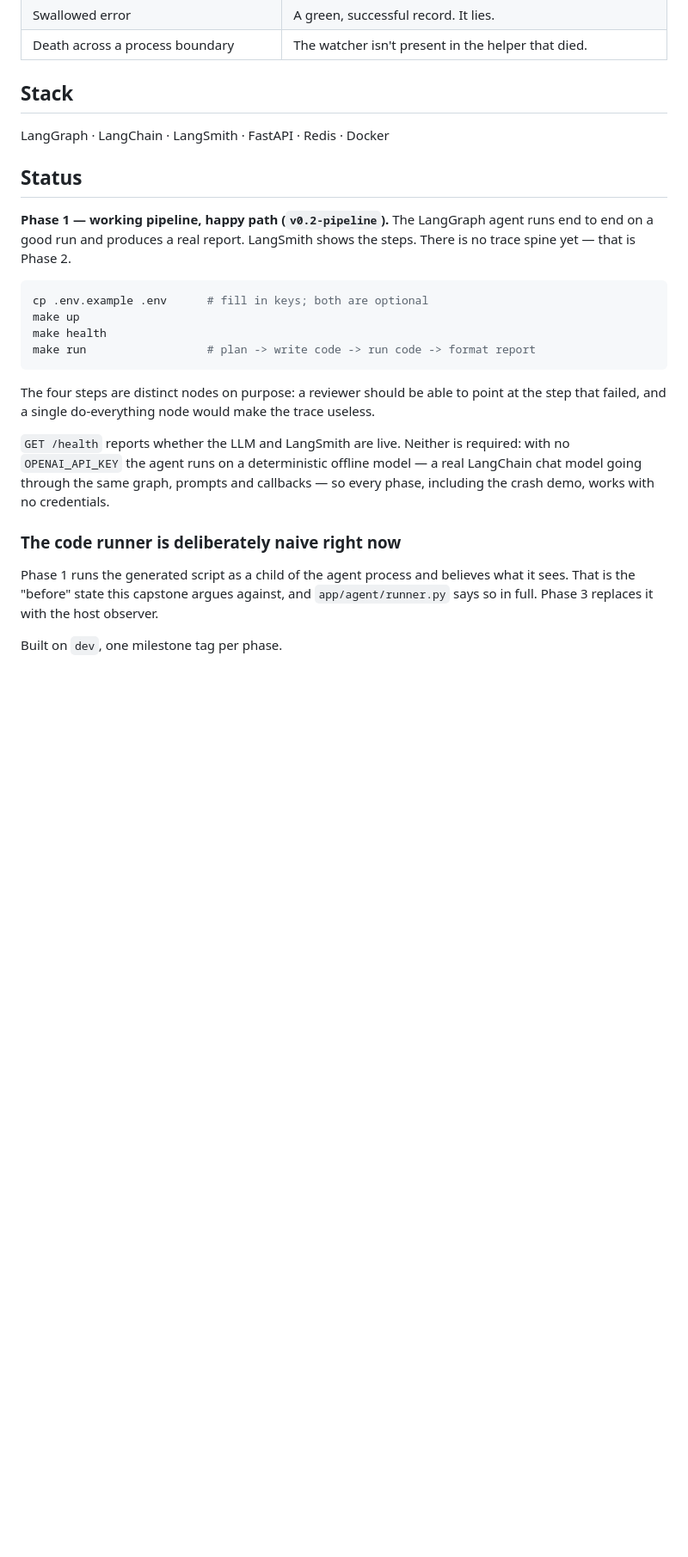
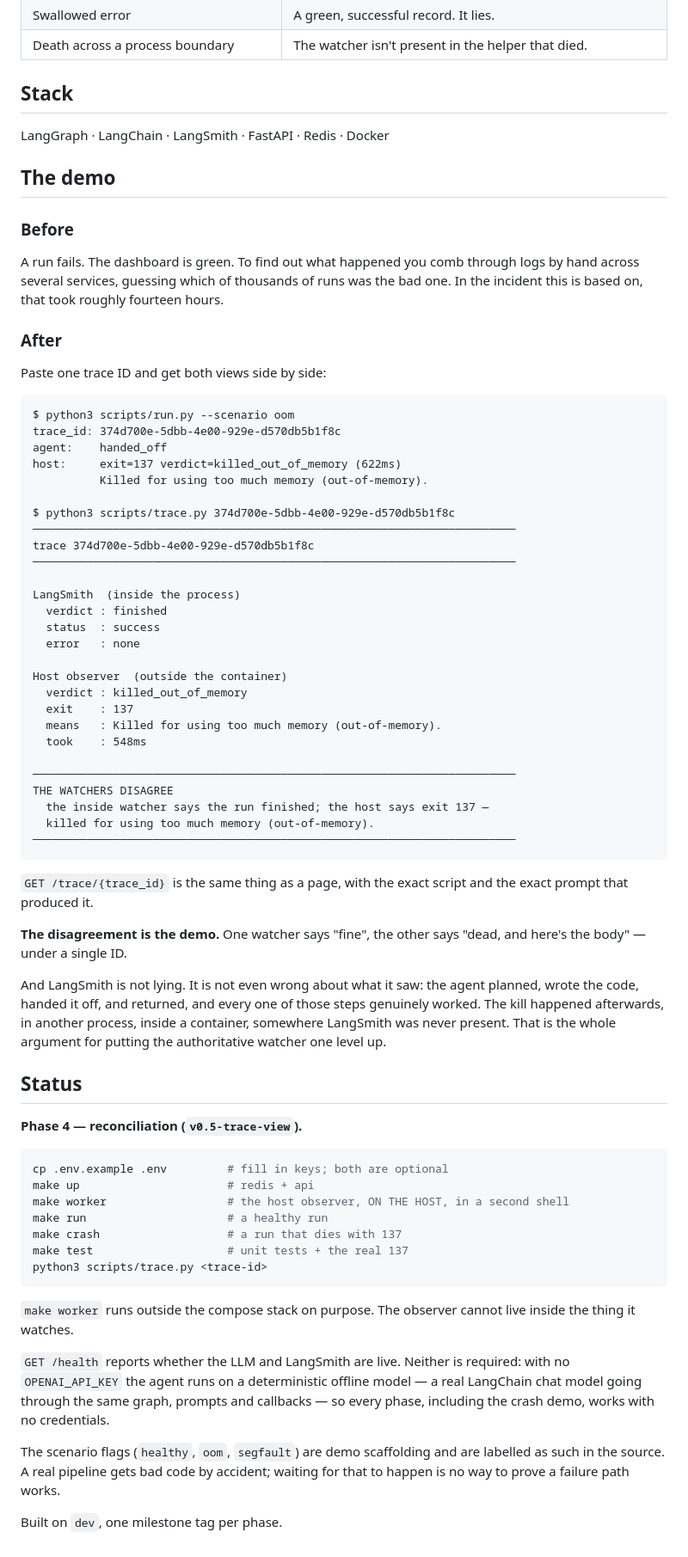
Before and after one commit to Gamey001/flyrank-capstone, a Markdown page: README.md, the part around the change. Shown at 86% size. Rendered like a GitHub page; blank space fills up the shorter version.

Commit message:
docs: capture the before/after in the README

````diff
--- a/README.md
+++ b/README.md
@@ -51,33 +51,84 @@ failures break that:
 
 LangGraph · LangChain · LangSmith · FastAPI · Redis · Docker
 
+## The demo
+
+### Before
+
+A run fails. The dashboard is green. To find out what happened you comb through
+logs by hand across several services, guessing which of thousands of runs was
+the bad one. In the incident this is based on, that took roughly fourteen hours.
+
+### After
+
+Paste one trace ID and get both views side by side:
+
+```
+$ python3 scripts/run.py --scenario oom
+trace_id: 374d700e-5dbb-4e00-929e-d570db5b1f8c
+agent:    handed_off
+host:     exit=137 verdict=killed_out_of_memory (622ms)
+          Killed for using too much memory (out-of-memory).
+
+$ python3 scripts/trace.py 374d700e-5dbb-4e00-929e-d570db5b1f8c
+────────────────────────────────────────────────────────────────────────
+trace 374d700e-5dbb-4e00-929e-d570db5b1f8c
+────────────────────────────────────────────────────────────────────────
+
+LangSmith  (inside the process)
+  verdict : finished
+  status  : success
+  error   : none
+
+Host observer  (outside the container)
+  verdict : killed_out_of_memory
+  exit    : 137
+  means   : Killed for using too much memory (out-of-memory).
+  took    : 548ms
+
+────────────────────────────────────────────────────────────────────────
+THE WATCHERS DISAGREE
+  the inside watcher says the run finished; the host says exit 137 —
+  killed for using too much memory (out-of-memory).
+────────────────────────────────────────────────────────────────────────
+```
+
+`GET /trace/{trace_id}` is the same thing as a page, with the exact script and
+the exact prompt that produced it.
+
+**The disagreement is the demo.** One watcher says "fine", the other says
+"dead, and here's the body" — under a single ID.
+
+And LangSmith is not lying. It is not even wrong about what it saw: the agent
+planned, wrote the code, handed it off, and returned, and every one of those
+steps genuinely worked. The kill happened afterwards, in another process,
+inside a container, somewhere LangSmith was never present. That is the whole
+argument for putting the authoritative watcher one level up.
+
 ## Status
 
-**Phase 1 — working pipeline, happy path (`v0.2-pipeline`).** The LangGraph
-agent runs end to end on a good run and produces a real report. LangSmith shows
-the steps. There is no trace spine yet — that is Phase 2.
+**Phase 4 — reconciliation (`v0.5-trace-view`).**
 
 ```bash
-cp .env.example .env      # fill in keys; both are optional
-make up
-make health
-make run                  # plan -> write code -> run code -> format report
+cp .env.example .env         # fill in keys; both are optional
+make up                      # redis + api
+make worker                  # the host observer, ON THE HOST, in a second shell
+make run                     # a healthy run
+make crash                   # a run that dies with 137
+make test                    # unit tests + the real 137
+python3 scripts/trace.py <trace-id>
 ```
 
-The four steps are distinct nodes on purpose: a reviewer should be able to point
-at the step that failed, and a single do-everything node would make the trace
-useless.
+`make worker` runs outside the compose stack on purpose. The observer cannot
+live inside the thing it watches.
 
 `GET /health` reports whether the LLM and LangSmith are live. Neither is
 required: with no `OPENAI_API_KEY` the agent runs on a deterministic offline
 model — a real LangChain chat model going through the same graph, prompts and
 callbacks — so every phase, including the crash demo, works with no credentials.
 
-### The code runner is deliberately naive right now
-
-Phase 1 runs the generated script as a child of the agent process and believes
-what it sees. That is the "before" state this capstone argues against, and
-`app/agent/runner.py` says so in full. Phase 3 replaces it with the host
-observer.
+The scenario flags (`healthy`, `oom`, `segfault`) are demo scaffolding and are
+labelled as such in the source. A real pipeline gets bad code by accident;
+waiting for that to happen is no way to prove a failure path works.
 
 Built on `dev`, one milestone tag per phase.
````
